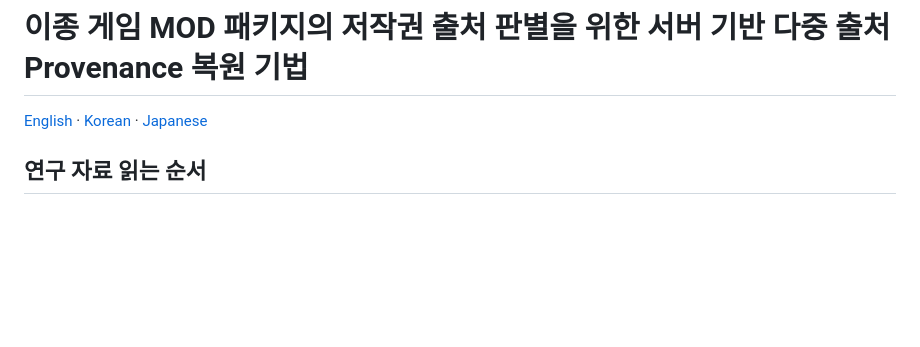
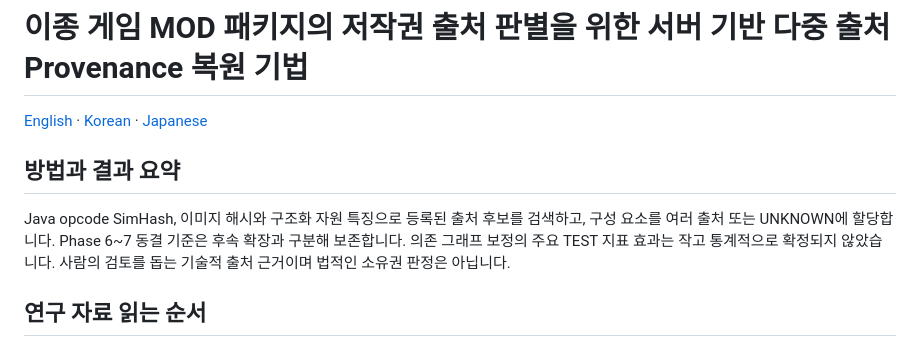
Before and after one commit to YSL-RyuDo/mod-provenance-research, a Markdown page: README.ko.md, the part around the change. GitHub-like rendering; blank space fills up the shorter version.

```diff
--- a/README.ko.md
+++ b/README.ko.md
@@ -3,6 +3,10 @@
 # 이종 게임 MOD 패키지의 저작권 출처 판별을 위한 서버 기반 다중 출처 Provenance 복원 기법
 
 [English](README.md) · [Korean](README.ko.md) · [Japanese](README.ja.md)
+
+## 방법과 결과 요약
+
+Java opcode SimHash, 이미지 해시와 구조화 자원 특징으로 등록된 출처 후보를 검색하고, 구성 요소를 여러 출처 또는 UNKNOWN에 할당합니다. Phase 6~7 동결 기준은 후속 확장과 구분해 보존합니다. 의존 그래프 보정의 주요 TEST 지표 효과는 작고 통계적으로 확정되지 않았습니다. 사람의 검토를 돕는 기술적 출처 근거이며 법적인 소유권 판정은 아닙니다.
 
 ## 연구 자료 읽는 순서
 
```
Also changed, not shown: README.ja.md (+4 -0 lines), README.md (+4 -0 lines).
